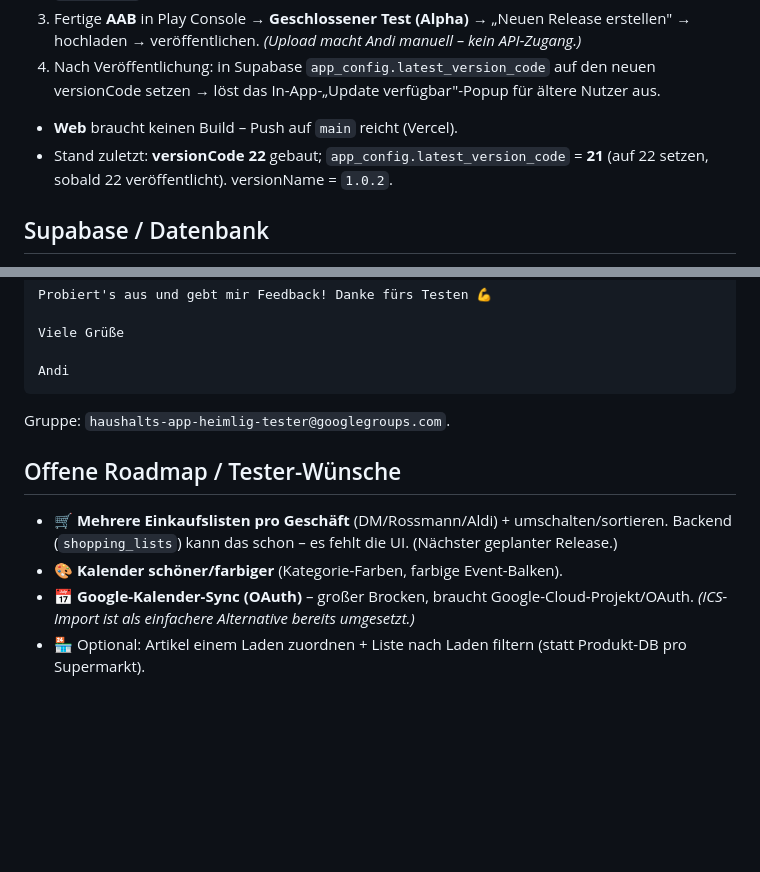
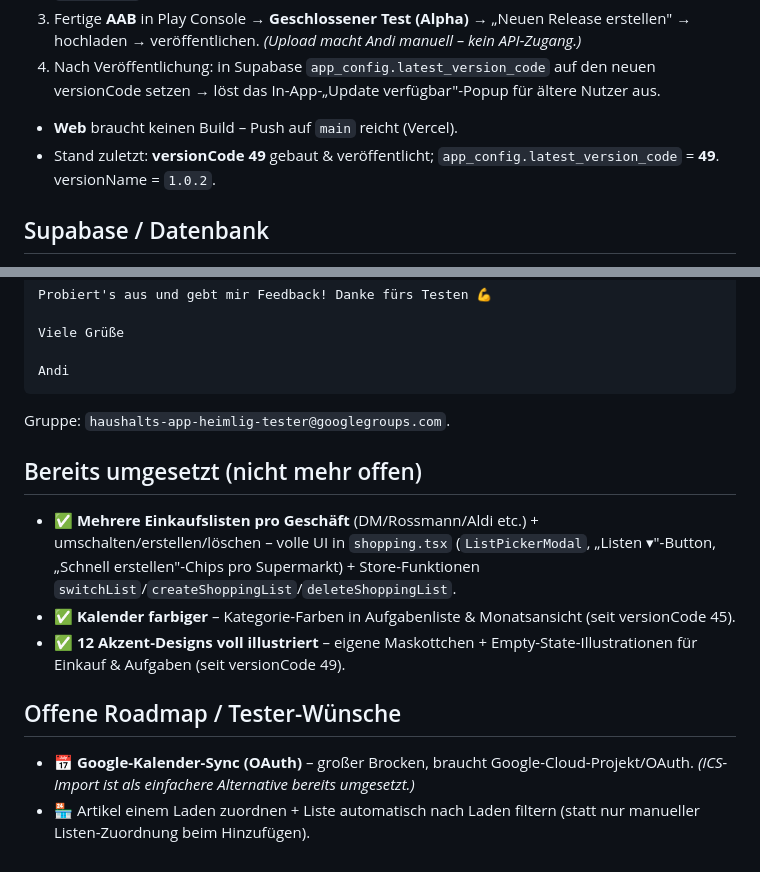
Before and after one commit to Sai5412016/heimlig, a Markdown page: CONTEXT.md, 2 parts joined by grey strips. GitHub-like rendering; blank space fills up the shorter version.

Commit message:
Update CONTEXT.md roadmap: shopping lists per store already shipped
Discovered the multi-list UI (ListPickerModal, per-supermarket quick-create,
switchList/createShoppingList/deleteShoppingList) already exists and works;
the roadmap note claiming it was still missing was stale. Also refreshed
the calendar-colors item and the last-built-version line.

````diff
--- a/CONTEXT.md
+++ b/CONTEXT.md
@@ -21,7 +21,7 @@ Sie wird über `CLAUDE.md` automatisch in jede Session geladen.
 3. Fertige **AAB** in Play Console → **Geschlossener Test (Alpha)** → „Neuen Release erstellen" → hochladen → veröffentlichen. *(Upload macht Andi manuell – kein API-Zugang.)*
 4. Nach Veröffentlichung: in Supabase `app_config.latest_version_code` auf den neuen versionCode setzen → löst das In-App-„Update verfügbar"-Popup für ältere Nutzer aus.
 - **Web** braucht keinen Build – Push auf `main` reicht (Vercel).
-- Stand zuletzt: **versionCode 22** gebaut; `app_config.latest_version_code` = **21** (auf 22 setzen, sobald 22 veröffentlicht). versionName = `1.0.2`.
+- Stand zuletzt: **versionCode 49** gebaut & veröffentlicht; `app_config.latest_version_code` = **49**. versionName = `1.0.2`.
 
 ## Supabase / Datenbank
 - Schema-Änderungen werden **direkt** angewandt (Supabase-MCP `apply_migration`/`execute_sql` oder SQL-Editor) – **nicht** als lokale Migrations-Dateien getrackt.
@@ -66,8 +66,11 @@ Andi
 ```
 Gruppe: `haushalts-app-heimlig-tester@googlegroups.com`.
 
+## Bereits umgesetzt (nicht mehr offen)
+- ✅ **Mehrere Einkaufslisten pro Geschäft** (DM/Rossmann/Aldi etc.) + umschalten/erstellen/löschen – volle UI in `shopping.tsx` (`ListPickerModal`, „Listen ▾"-Button, „Schnell erstellen"-Chips pro Supermarkt) + Store-Funktionen `switchList`/`createShoppingList`/`deleteShoppingList`.
+- ✅ **Kalender farbiger** – Kategorie-Farben in Aufgabenliste & Monatsansicht (seit versionCode 45).
+- ✅ **12 Akzent-Designs voll illustriert** – eigene Maskottchen + Empty-State-Illustrationen für Einkauf & Aufgaben (seit versionCode 49).
+
 ## Offene Roadmap / Tester-Wünsche
-- 🛒 **Mehrere Einkaufslisten pro Geschäft** (DM/Rossmann/Aldi) + umschalten/sortieren. Backend (`shopping_lists`) kann das schon – es fehlt die UI. (Nächster geplanter Release.)
-- 🎨 **Kalender schöner/farbiger** (Kategorie-Farben, farbige Event-Balken).
 - 📅 **Google-Kalender-Sync (OAuth)** – großer Brocken, braucht Google-Cloud-Projekt/OAuth. *(ICS-Import ist als einfachere Alternative bereits umgesetzt.)*
-- 🏪 Optional: Artikel einem Laden zuordnen + Liste nach Laden filtern (statt Produkt-DB pro Supermarkt).
+- 🏪 Artikel einem Laden zuordnen + Liste automatisch nach Laden filtern (statt nur manueller Listen-Zuordnung beim Hinzufügen).
````
